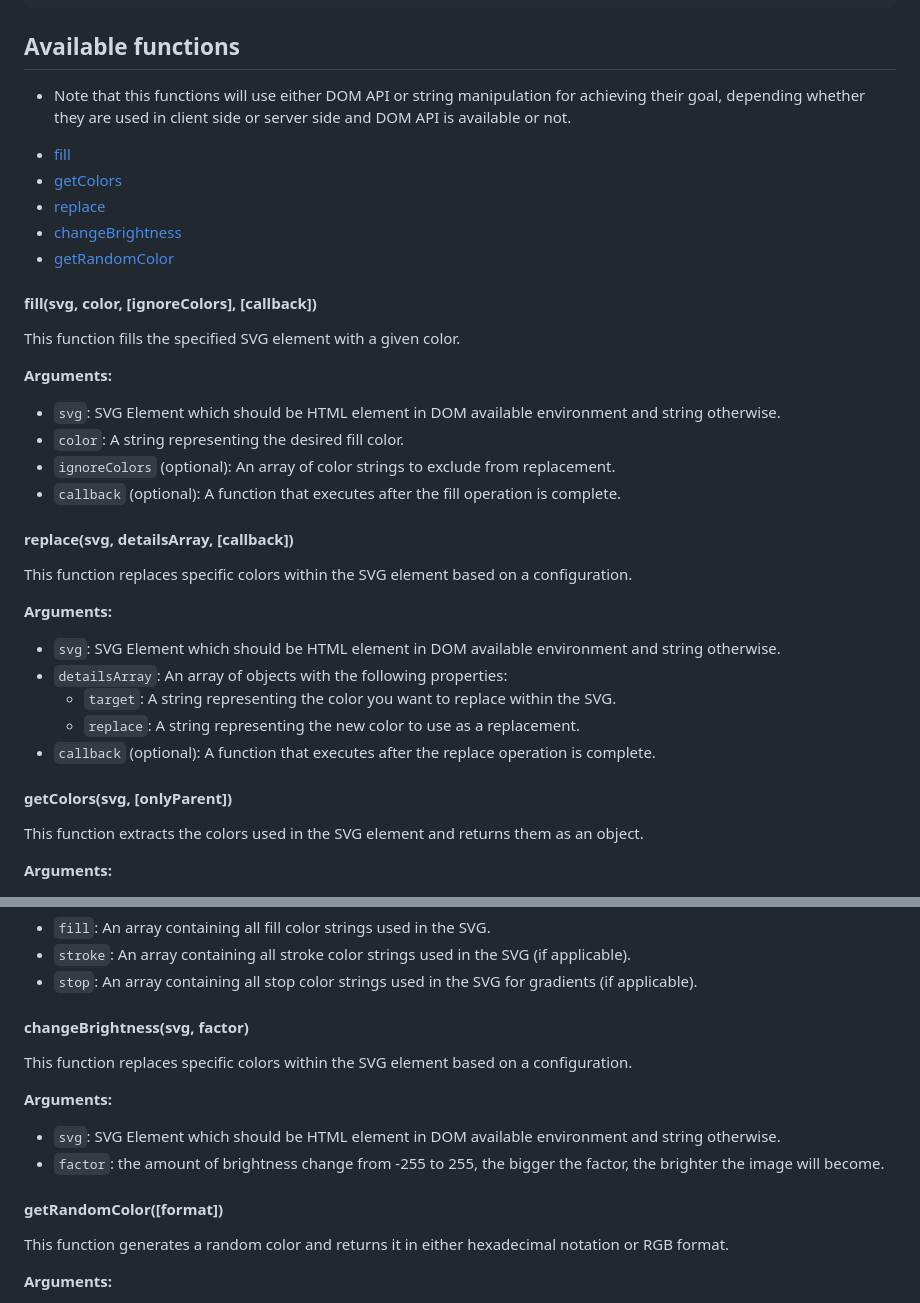
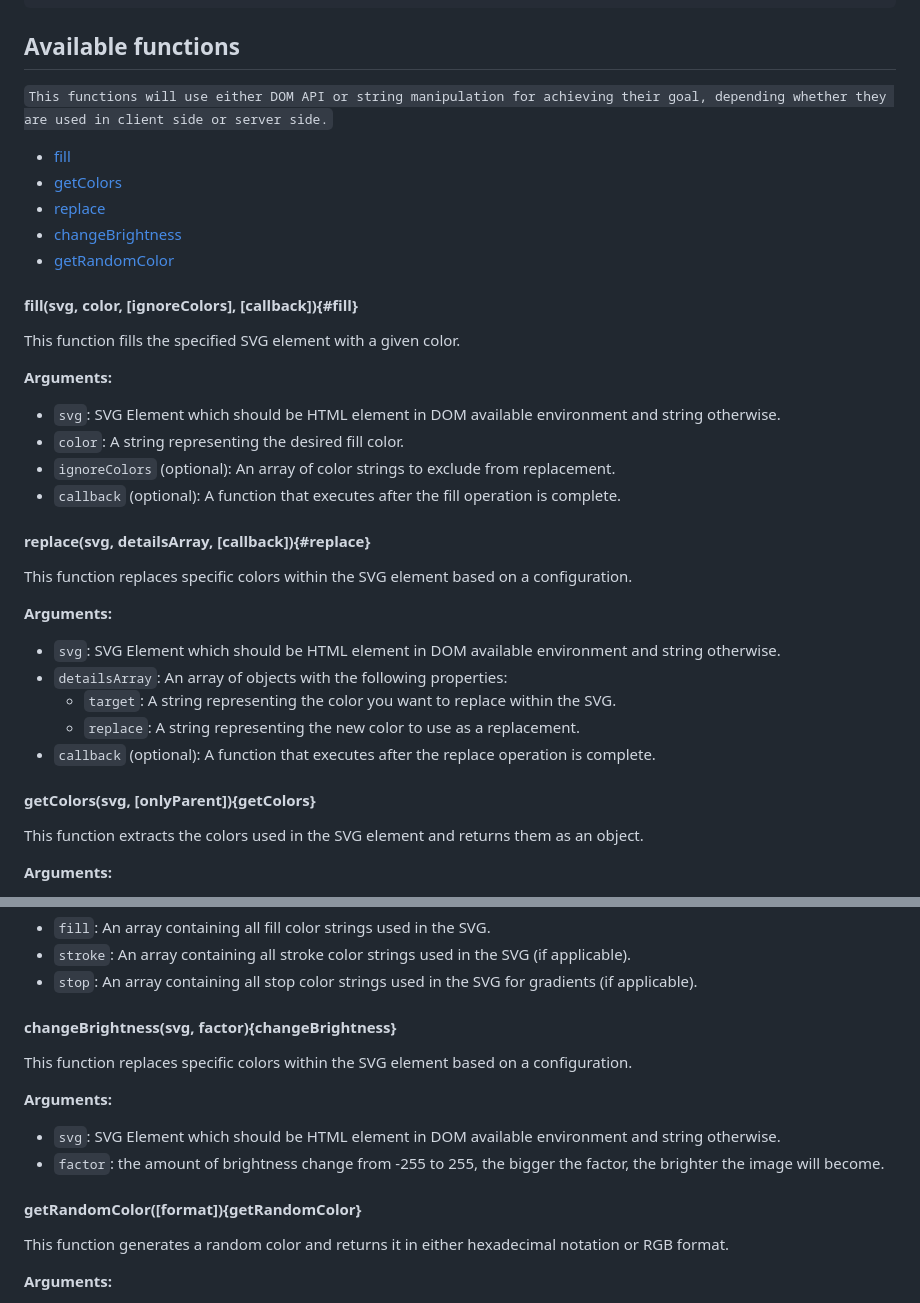
Before and after one commit to Arman2409/svg-colorizer, a Markdown page: README.md, 2 parts joined by grey strips. GitHub-like rendering.

Commit message:
docs: update README

````diff
--- a/README.md
+++ b/README.md
@@ -39,7 +39,7 @@ const newColor = getRandomColor();
 ```
 
 ## Available functions
-* Note that this functions will use either DOM API or string manipulation for achieving their goal, depending whether they are used in client side or server side and DOM API is available or not.
+ `This functions will use either DOM API or string manipulation for achieving their goal, depending whether they are used in client side or server side.`
 
 - [fill](#fill)
 - [getColors](#getColors)
@@ -48,7 +48,7 @@ const newColor = getRandomColor();
 - [getRandomColor](#getRandomColor)
 
 
-#### fill(svg, color, [ignoreColors], [callback])
+#### fill(svg, color, [ignoreColors], [callback]){#fill}
 
 This function fills the specified SVG element with a given color.
 
@@ -60,7 +60,7 @@ This function fills the specified SVG element with a given color.
 * `callback` (optional): A function that executes after the fill operation is complete.
 
 
-#### replace(svg, detailsArray, [callback])
+#### replace(svg, detailsArray, [callback]){#replace}
 
 This function replaces specific colors within the SVG element based on a configuration.
 
@@ -73,7 +73,7 @@ This function replaces specific colors within the SVG element based on a configu
 * `callback` (optional): A function that executes after the replace operation is complete.
 
 
-#### getColors(svg, [onlyParent])
+#### getColors(svg, [onlyParent]){getColors}
 
 This function extracts the colors used in the SVG element and returns them as an object.
 
@@ -91,7 +91,7 @@ An object with keys:
 * `stop`: An array containing all stop color strings used in the SVG for gradients (if applicable).
 
 
-#### changeBrightness(svg, factor)
+#### changeBrightness(svg, factor){changeBrightness}
 
 This function replaces specific colors within the SVG element based on a configuration.
 
@@ -101,7 +101,7 @@ This function replaces specific colors within the SVG element based on a configu
 * `factor`: the amount of brightness change from -255 to 255, the bigger the factor, the brighter the image will become.
 
 
-#### getRandomColor([format])
+#### getRandomColor([format]){getRandomColor}
 
 This function generates a random color and returns it in either hexadecimal notation or RGB format.
 
````
